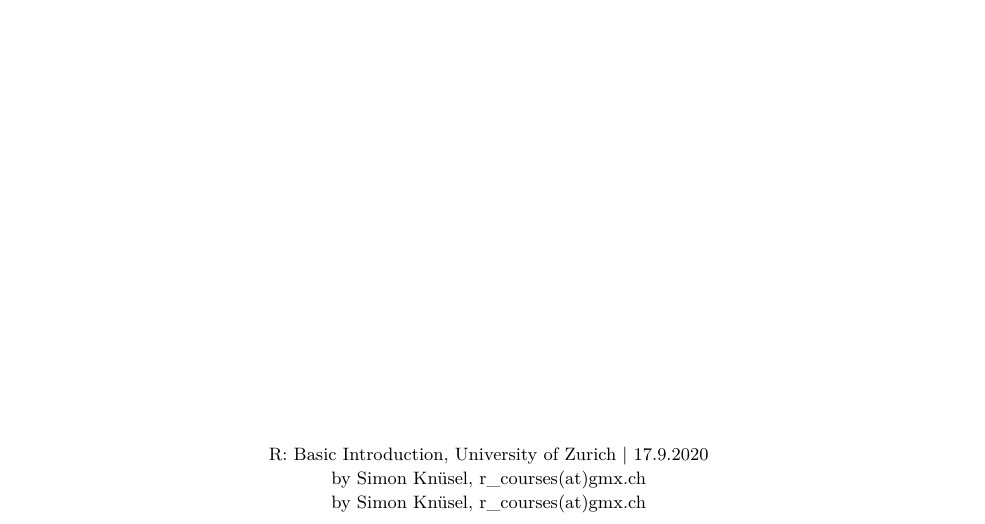
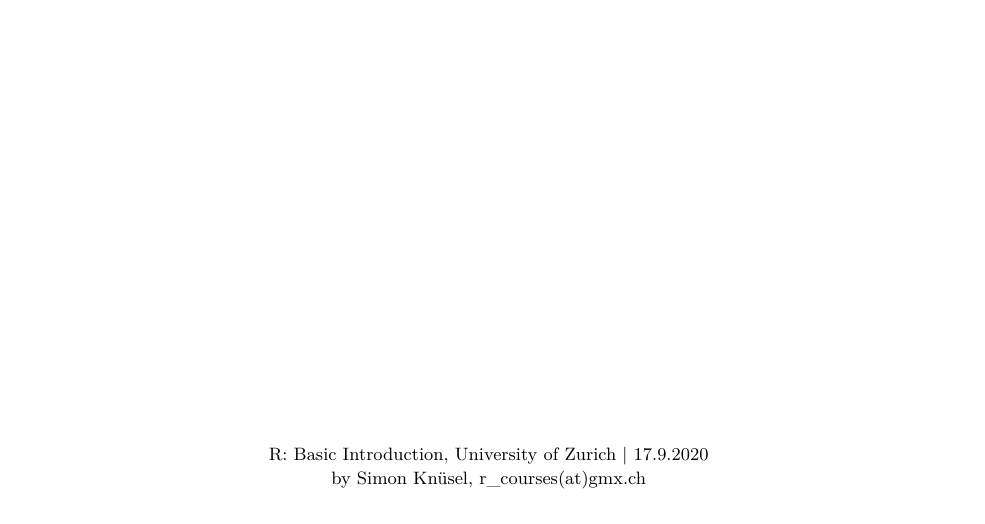
Before and after one commit to simknu/Introduction_to_R, an R Markdown document (05_Exercises/Exercise_1.Rmd): part of page 2 of 2, cut so that both start at the same text. Rendered offline with R 4.5, knitr and Pandoc, then LaTeX, with nearby package versions.

```diff
--- a/05_Exercises/Exercise_1.Rmd
+++ b/05_Exercises/Exercise_1.Rmd
@@ -11,7 +11,6 @@
   \fancyfoot[C]{
     \begin{tabular}[b]{c}%
       \small R: Basic Introduction, University of Zurich | \mydate\today\ \\
-      \small by Simon Knüsel, r\_courses(at)gmx.ch \\
       \small by Simon Knüsel, r\_courses(at)gmx.ch \\
     \end{tabular}
   }
```
